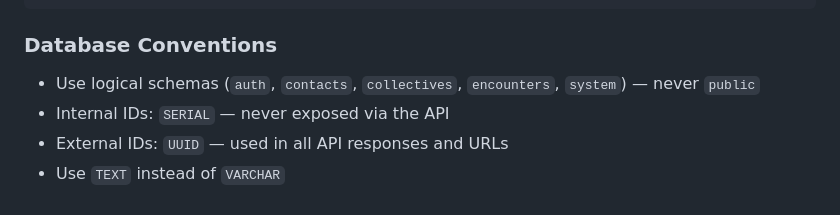
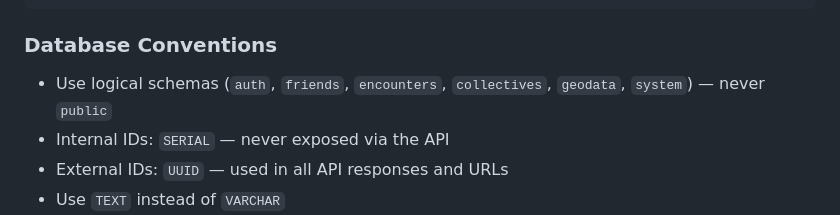
Before and after one commit to datenknoten/freundebuch, a Markdown page: CONTRIBUTING.md, the part around the change. GitHub-like rendering.

Commit message:
docs: Correct the documented database schema list
CONTRIBUTING.md listed the schemas as auth, contacts, collectives,
encounters, system — two errors at once. `contacts` was renamed to
`friends` back in 1768300000000_rename-contacts-to-friends.ts, and
`geodata` (added with the OSM import) was never picked up.

architecture.md had the opposite gap: it lists friends and geodata
correctly but omits `system`, which holds address_cache and
notification_channels.

The authoritative list is the set of createSchema calls across
database/migrations: auth, friends, encounters, collectives, geodata,
system. Both documents now say that.

Co-Authored-By: Claude <noreply@anthropic.com>

```diff
--- a/CONTRIBUTING.md
+++ b/CONTRIBUTING.md
@@ -193,7 +193,7 @@ chore(deps): Update dependencies to latest versions
 
 ### Database Conventions
 
-- Use logical schemas (`auth`, `contacts`, `collectives`, `encounters`, `system`) — never `public`
+- Use logical schemas (`auth`, `friends`, `encounters`, `collectives`, `geodata`, `system`) — never `public`
 - Internal IDs: `SERIAL` — never exposed via the API
 - External IDs: `UUID` — used in all API responses and URLs
 - Use `TEXT` instead of `VARCHAR`
```
Also changed, not shown: docs/architecture.md (+1 -0 lines).
